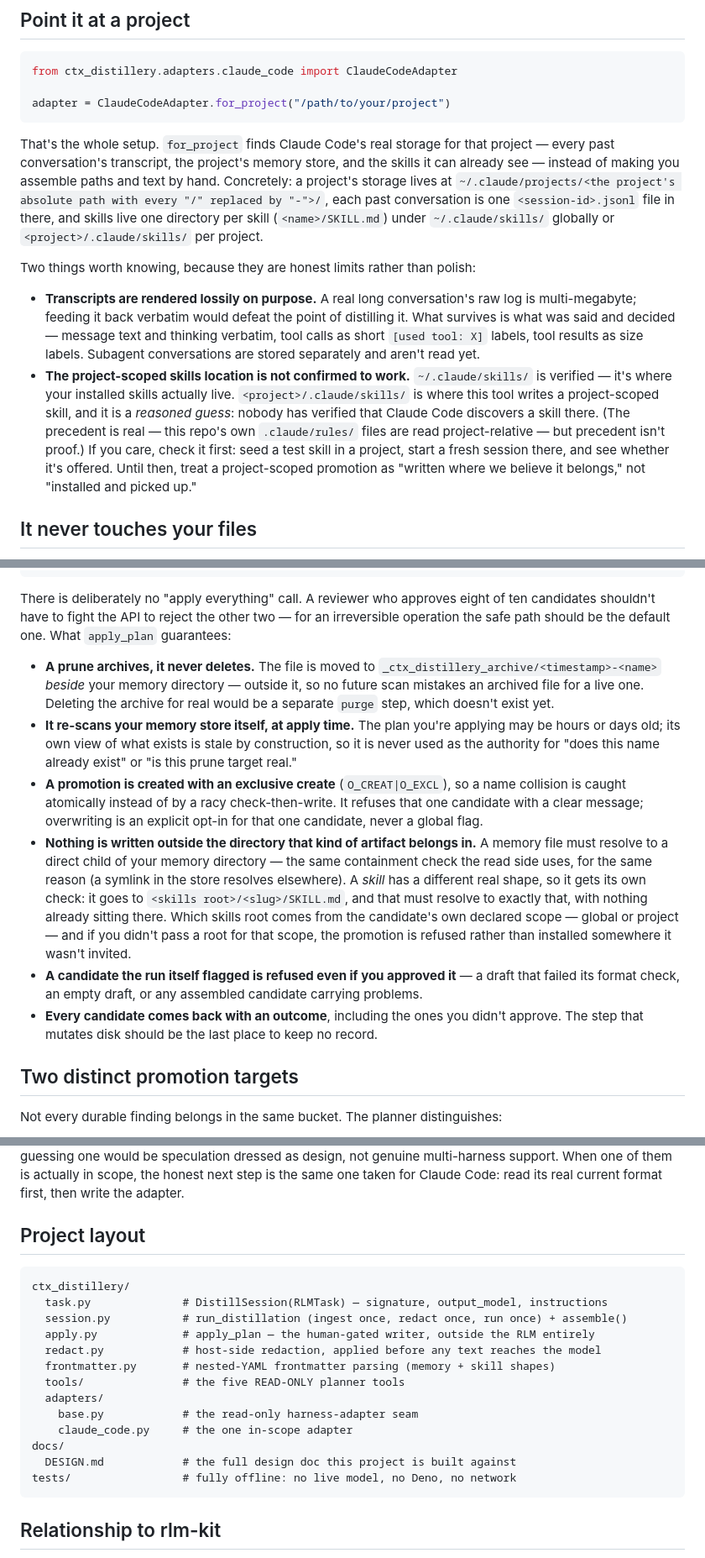
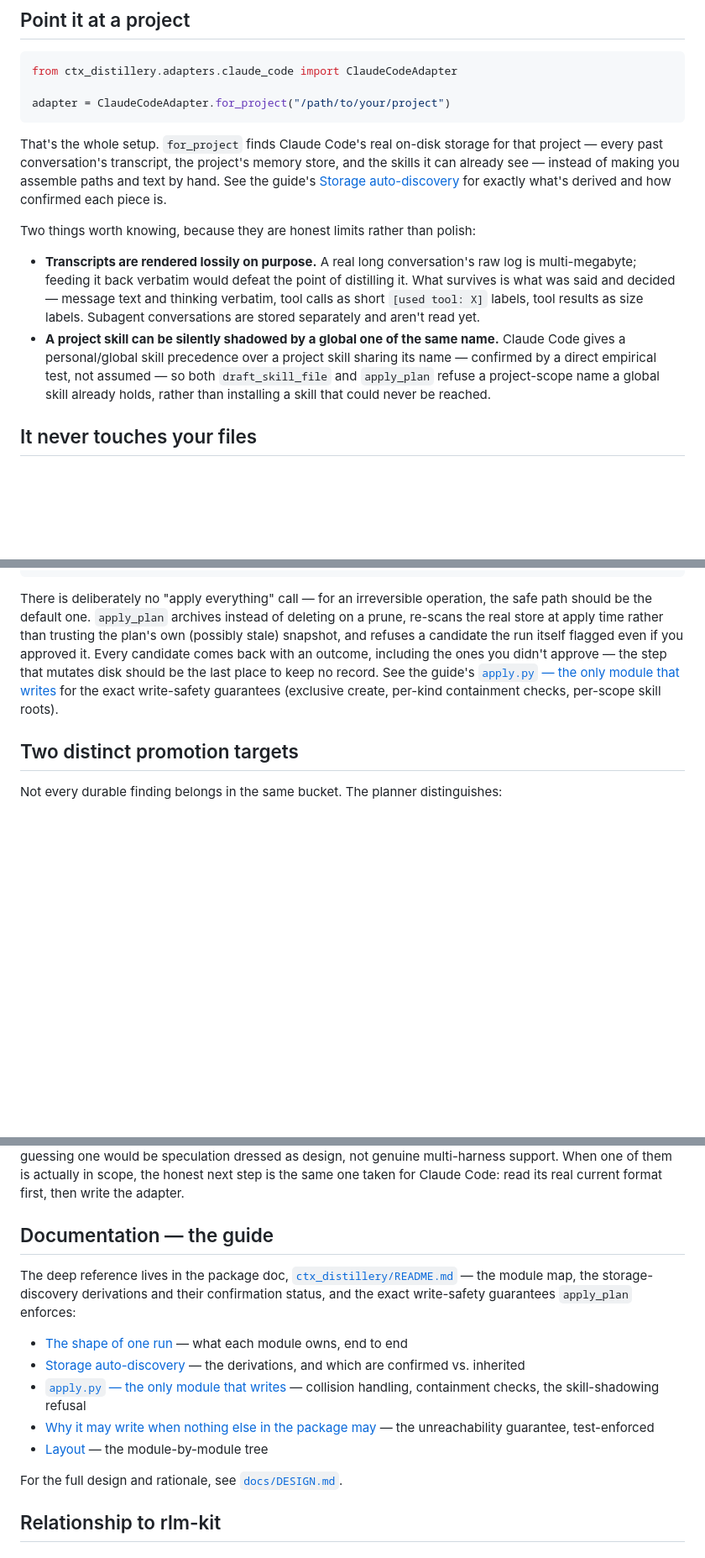
Before and after one commit to qazbnm456/ctx-distillery, a Markdown page: README.md, 3 parts joined by grey strips. Shown at 84% size. Drawn GitHub-style; blank space fills up the shorter version.

Commit message:
Split the top-level README from the package guide, matching sibling convention
Trimmed "Applying a plan" and "Two distinct promotion targets" down from full mechanism
walkthroughs to summaries, moved the Project layout tree into ctx_distillery/README.md
as a new Layout section, and added a "Documentation — the guide" pointer section — the
convention cve-reverser/diff-sentry/toolscout all use to keep their top-level README a
light pitch rather than a mechanism reference. Also fixed stale content while in there:
"Point it at a project"'s project-scoped-skills caveat still said "not confirmed to
work", which the last session's empirical test superseded — replaced with the actual
confirmed precedence/shadowing behavior.

Co-Authored-By: Claude Sonnet 5 <noreply@anthropic.com>

````diff
--- a/README.md
+++ b/README.md
@@ -21,12 +21,11 @@ from ctx_distillery.adapters.claude_code import ClaudeCodeAdapter
 adapter = ClaudeCodeAdapter.for_project("/path/to/your/project")
 ```
 
-That's the whole setup. `for_project` finds Claude Code's real storage for that project — every past
-conversation's transcript, the project's memory store, and the skills it can already see — instead of
-making you assemble paths and text by hand. Concretely: a project's storage lives at
-`~/.claude/projects/<the project's absolute path with every "/" replaced by "-">/`, each past
-conversation is one `<session-id>.jsonl` file in there, and skills live one directory per skill
-(`<name>/SKILL.md`) under `~/.claude/skills/` globally or `<project>/.claude/skills/` per project.
+That's the whole setup. `for_project` finds Claude Code's real on-disk storage for that project —
+every past conversation's transcript, the project's memory store, and the skills it can already see
+— instead of making you assemble paths and text by hand. See the guide's
+[Storage auto-discovery](https://github.com/qazbnm456/ctx-distillery/blob/main/ctx_distillery/README.md#storage-auto-discovery-claudecodeadapterfor_project)
+for exactly what's derived and how confirmed each piece is.
 
 Two things worth knowing, because they are honest limits rather than polish:
 
@@ -35,13 +34,10 @@ Two things worth knowing, because they are honest limits rather than polish:
   what was said and decided — message text and thinking verbatim, tool calls as short
   `[used tool: X]` labels, tool results as size labels. Subagent conversations are stored separately
   and aren't read yet.
-- **The project-scoped skills location is not confirmed to work.** `~/.claude/skills/` is verified —
-  it's where your installed skills actually live. `<project>/.claude/skills/` is where this tool
-  writes a project-scoped skill, and it is a *reasoned guess*: nobody has verified that Claude Code
-  discovers a skill there. (The precedent is real — this repo's own `.claude/rules/` files are read
-  project-relative — but precedent isn't proof.) If you care, check it first: seed a test skill in a
-  project, start a fresh session there, and see whether it's offered. Until then, treat a
-  project-scoped promotion as "written where we believe it belongs," not "installed and picked up."
+- **A project skill can be silently shadowed by a global one of the same name.** Claude Code gives a
+  personal/global skill precedence over a project skill sharing its name — confirmed by a direct
+  empirical test, not assumed — so both `draft_skill_file` and `apply_plan` refuse a project-scope
+  name a global skill already holds, rather than installing a skill that could never be reached.
 
 ## It never touches your files
 
@@ -81,31 +77,15 @@ for outcome in apply_plan(
     print(outcome.index, outcome.action, outcome.status, outcome.reason)
 ```
 
-There is deliberately no "apply everything" call. A reviewer who approves eight of ten candidates
-shouldn't have to fight the API to reject the other two — for an irreversible operation the safe
-path should be the default one. What `apply_plan` guarantees:
-
-- **A prune archives, it never deletes.** The file is moved to
-  `_ctx_distillery_archive/<timestamp>-<name>` *beside* your memory directory — outside it, so no
-  future scan mistakes an archived file for a live one. Deleting the archive for real would be a
-  separate `purge` step, which doesn't exist yet.
-- **It re-scans your memory store itself, at apply time.** The plan you're applying may be hours or
-  days old; its own view of what exists is stale by construction, so it is never used as the
-  authority for "does this name already exist" or "is this prune target real."
-- **A promotion is created with an exclusive create** (`O_CREAT|O_EXCL`), so a name collision is
-  caught atomically instead of by a racy check-then-write. It refuses that one candidate with a
-  clear message; overwriting is an explicit opt-in for that one candidate, never a global flag.
-- **Nothing is written outside the directory that kind of artifact belongs in.** A memory file must
-  resolve to a direct child of your memory directory — the same containment check the read side uses,
-  for the same reason (a symlink in the store resolves elsewhere). A *skill* has a different real
-  shape, so it gets its own check: it goes to `<skills root>/<slug>/SKILL.md`, and that must resolve
-  to exactly that, with nothing already sitting there. Which skills root comes from the candidate's
-  own declared scope — global or project — and if you didn't pass a root for that scope, the
-  promotion is refused rather than installed somewhere it wasn't invited.
-- **A candidate the run itself flagged is refused even if you approved it** — a draft that failed
-  its format check, an empty draft, or any assembled candidate carrying problems.
-- **Every candidate comes back with an outcome**, including the ones you didn't approve. The step
-  that mutates disk should be the last place to keep no record.
+There is deliberately no "apply everything" call — for an irreversible operation, the safe path
+should be the default one. `apply_plan` archives instead of deleting on a prune, re-scans the real
+store at apply time rather than trusting the plan's own (possibly stale) snapshot, and refuses a
+candidate the run itself flagged even if you approved it. Every candidate comes back with an
+outcome, including the ones you didn't approve — the step that mutates disk should be the last
+place to keep no record. See the guide's
+[`apply.py` — the only module that writes](https://github.com/qazbnm456/ctx-distillery/blob/main/ctx_distillery/README.md#applypy--the-only-module-that-writes)
+for the exact write-safety guarantees (exclusive create, per-kind containment checks, per-scope
+skill roots).
 
 ## Two distinct promotion targets
 
@@ -144,23 +124,19 @@ dressed as design, not genuine multi-harness support. When one of them is actual
 honest next step is the same one taken for Claude Code: read its real current format first, then
 write the adapter.
 
-## Project layout
+## Documentation — the guide
 
-```
-ctx_distillery/
-  task.py              # DistillSession(RLMTask) — signature, output_model, instructions
-  session.py           # run_distillation (ingest once, redact once, run once) + assemble()
-  apply.py             # apply_plan — the human-gated writer, outside the RLM entirely
-  redact.py            # host-side redaction, applied before any text reaches the model
-  frontmatter.py       # nested-YAML frontmatter parsing (memory + skill shapes)
-  tools/               # the five READ-ONLY planner tools
-  adapters/
-    base.py            # the read-only harness-adapter seam
-    claude_code.py     # the one in-scope adapter
-docs/
-  DESIGN.md            # the full design doc this project is built against
-tests/                 # fully offline: no live model, no Deno, no network
-```
+The deep reference lives in the package doc, [`ctx_distillery/README.md`](ctx_distillery/README.md)
+— the module map, the storage-discovery derivations and their confirmation status, and the exact
+write-safety guarantees `apply_plan` enforces:
+
+- [The shape of one run](https://github.com/qazbnm456/ctx-distillery/blob/main/ctx_distillery/README.md#the-shape-of-one-run) — what each module owns, end to end
+- [Storage auto-discovery](https://github.com/qazbnm456/ctx-distillery/blob/main/ctx_distillery/README.md#storage-auto-discovery-claudecodeadapterfor_project) — the derivations, and which are confirmed vs. inherited
+- [`apply.py` — the only module that writes](https://github.com/qazbnm456/ctx-distillery/blob/main/ctx_distillery/README.md#applypy--the-only-module-that-writes) — collision handling, containment checks, the skill-shadowing refusal
+- [Why it may write when nothing else in the package may](https://github.com/qazbnm456/ctx-distillery/blob/main/ctx_distillery/README.md#why-it-may-write-when-nothing-else-in-the-package-may) — the unreachability guarantee, test-enforced
+- [Layout](https://github.com/qazbnm456/ctx-distillery/blob/main/ctx_distillery/README.md#layout) — the module-by-module tree
+
+For the full design and rationale, see [`docs/DESIGN.md`](docs/DESIGN.md).
 
 ## Relationship to rlm-kit
 
````
Also changed, not shown: other parts of README.md (+4 -4 lines), ctx_distillery/README.md (+19 -0 lines).
